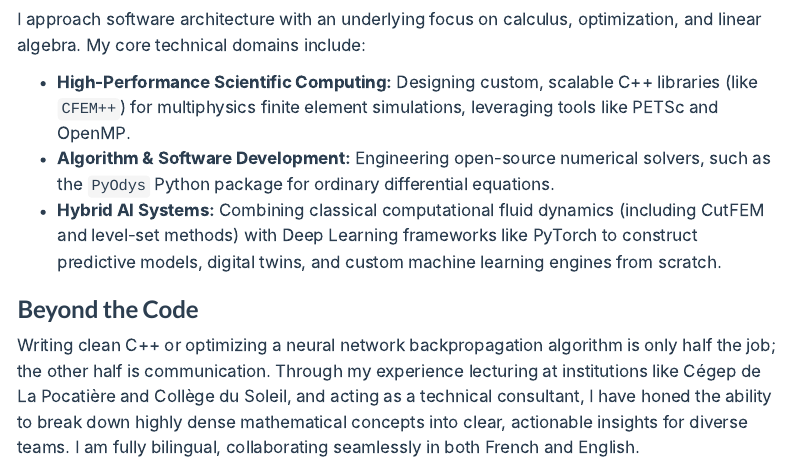
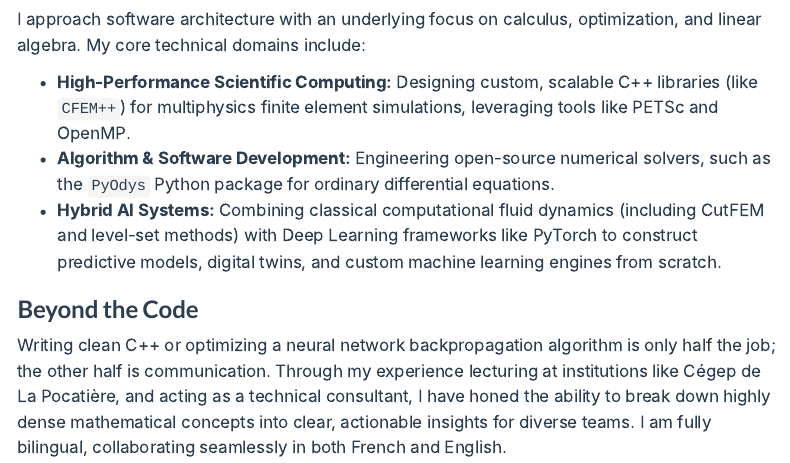
Before and after one commit to itchinda/portofolio, a Quarto document (about.qmd): the page in a window 1100 px wide, from 550 px down. Rendered offline with R 4.5, knitr and Pandoc in place of Quarto, with nearby package versions; menus at the side of the page are left out.

```diff
--- a/_quarto.yml
+++ b/_quarto.yml
@@ -14,6 +14,8 @@
         href: ai-ml/index.qmd
       - text: Scientific Computing
         href: scientific-computing/index.qmd
+      - href: about.qmd
+        text: About Me
       - href: cv.qmd
         text: Resume
 
--- a/about.qmd
+++ b/about.qmd
@@ -22,6 +22,6 @@
 
 ### Beyond the Code
 
-Writing clean C++ or optimizing a neural network backpropagation algorithm is only half the job; the other half is communication. Through my experience lecturing at institutions like Cégep de La Pocatière and Collège du Soleil, and acting as a technical consultant, I have honed the ability to break down highly dense mathematical concepts into clear, actionable insights for diverse teams. I am fully bilingual, collaborating seamlessly in both French and English.
+Writing clean C++ or optimizing a neural network backpropagation algorithm is only half the job; the other half is communication. Through my experience lecturing at institutions like Cégep de La Pocatière, and acting as a technical consultant, I have honed the ability to break down highly dense mathematical concepts into clear, actionable insights for diverse teams. I am fully bilingual, collaborating seamlessly in both French and English.
 
 ---
```
